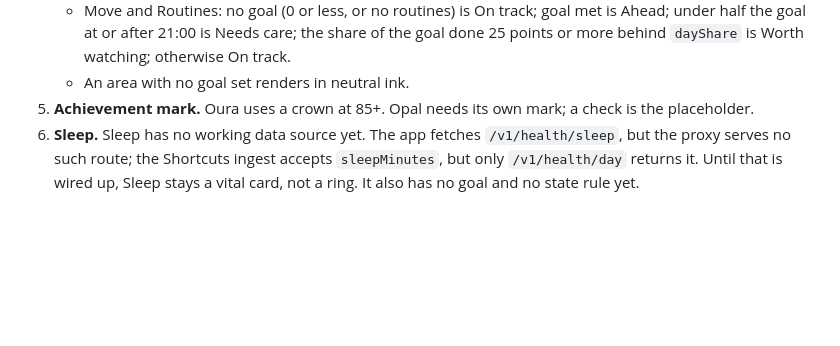
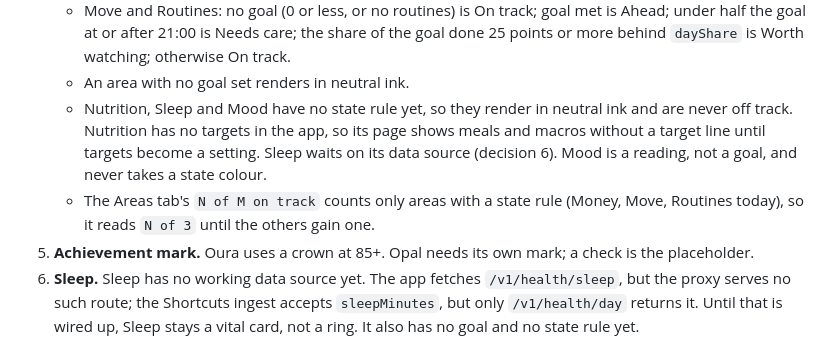
Before and after one commit to kaeltran16/opal, a Markdown page: DESIGN.md, the part around the change. Drawn GitHub-style; blank space fills up the shorter version.

Commit message:
docs(design): no state rule yet for Nutrition, Sleep and Mood
They render neutral and the Areas tab counts only areas with a rule.

```diff
--- a/DESIGN.md
+++ b/DESIGN.md
@@ -360,6 +360,12 @@ Applied in `lib/theme/`. Each row names what was done.
      under half the goal at or after 21:00 is Needs care; the share of the goal done 25
      points or more behind `dayShare` is Worth watching; otherwise On track.
    - An area with no goal set renders in neutral ink.
+   - Nutrition, Sleep and Mood have no state rule yet, so they render in neutral ink and are
+     never off track. Nutrition has no targets in the app, so its page shows meals and macros
+     without a target line until targets become a setting. Sleep waits on its data source
+     (decision 6). Mood is a reading, not a goal, and never takes a state colour.
+   - The Areas tab's `N of M on track` counts only areas with a state rule (Money, Move,
+     Routines today), so it reads `N of 3` until the others gain one.
 5. **Achievement mark.** Oura uses a crown at 85+. Opal needs its own mark; a check is the
    placeholder.
 6. **Sleep.** Sleep has no working data source yet. The app fetches `/v1/health/sleep`, but the
```
